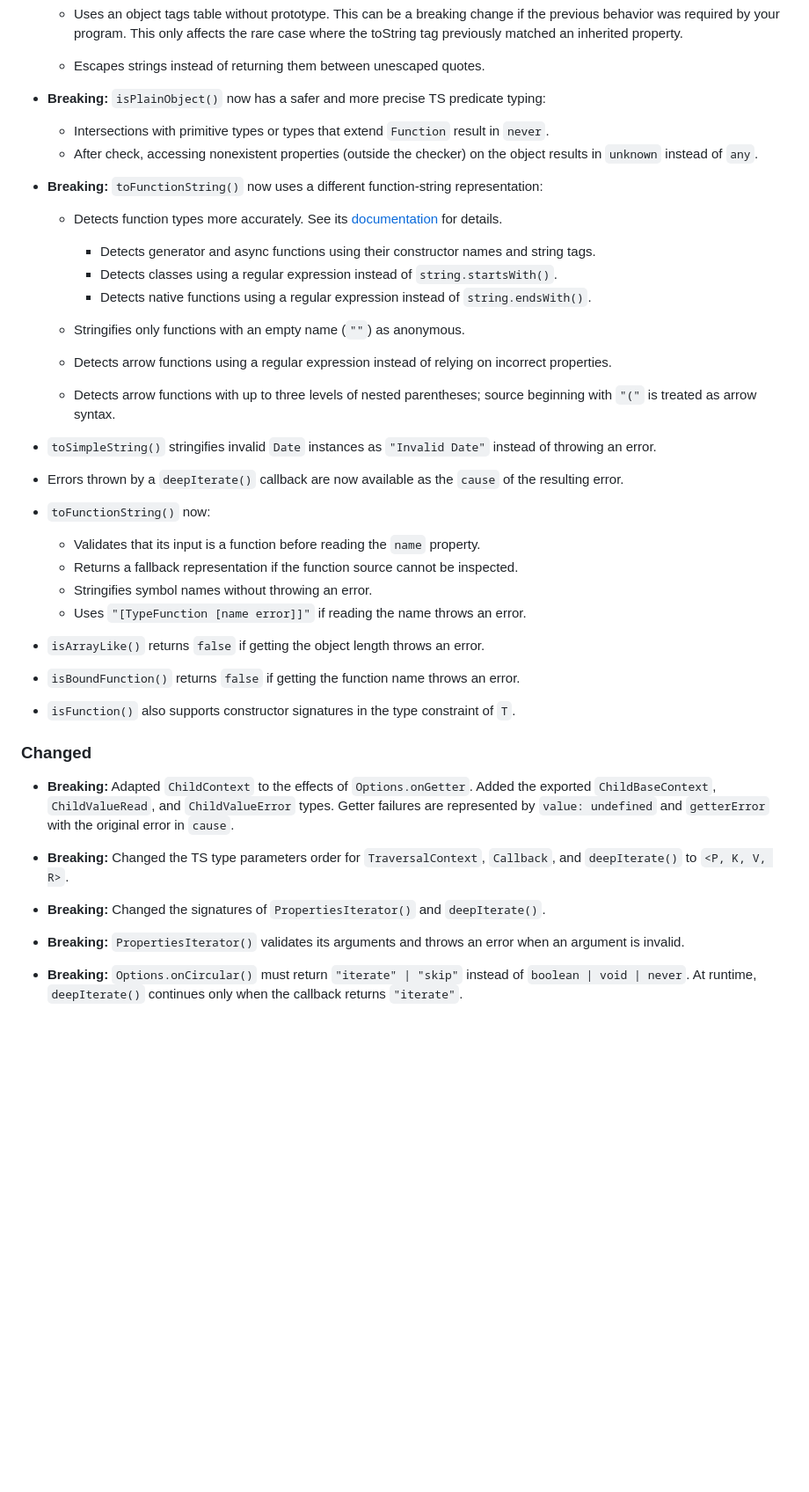
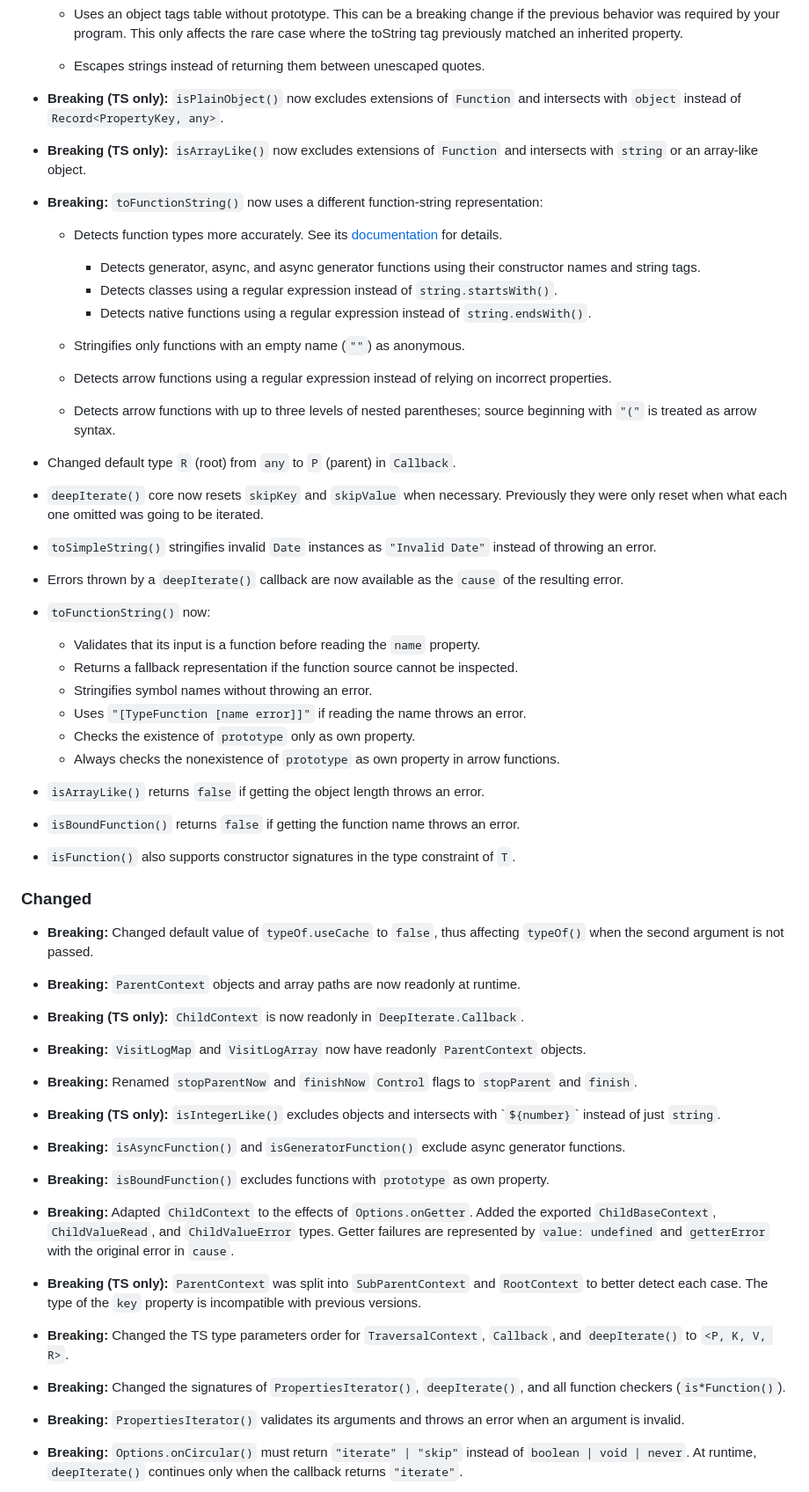
Before and after one commit to Gadiel-H/deep-trails, a Markdown page: CHANGELOG.md, the part around one of its changes. Shown at 88% size. Drawn GitHub-style; blank space fills up the shorter version.

Commit message:
docs(changelog): add changes after commit 3e8719b

```diff
--- a/CHANGELOG.md
+++ b/CHANGELOG.md
@@ -62,13 +68,13 @@ For more details about a release, click on the corresponding version.
 
     - Escapes strings instead of returning them between unescaped quotes.
 
-- **Breaking:** `isPlainObject()` now has a safer and more precise TS predicate typing:
-    - Intersections with primitive types or types that extend `Function` result in `never`.
-    - After check, accessing nonexistent properties (outside the checker) on the object results in `unknown` instead of `any`.
+- **Breaking (TS only):** `isPlainObject()` now excludes extensions of `Function` and intersects with `object` instead of `Record<PropertyKey, any>`.
+
+- **Breaking (TS only):** `isArrayLike()` now excludes extensions of `Function` and intersects with `string` or an array-like object.
 
 - **Breaking:** `toFunctionString()` now uses a different function-string representation:
     - Detects function types more accurately. See its [documentation](https://gadiel-h.github.io/deep-trails/functions/utils.toFunctionString.html) for details.
-        - Detects generator and async functions using their constructor names and string tags.
+        - Detects generator, async, and async generator functions using their constructor names and string tags.
         - Detects classes using a regular expression instead of `string.startsWith()`.
         - Detects native functions using a regular expression instead of `string.endsWith()`.
 
@@ -77,6 +83,11 @@ For more details about a release, click on the corresponding version.
     - Detects arrow functions using a regular expression instead of relying on incorrect properties.
 
     - Detects arrow functions with up to three levels of nested parentheses; source beginning with `"("` is treated as arrow syntax.
+
+- Changed default type `R` (root) from `any` to `P` (parent) in `Callback`.
+
+- `deepIterate()` core now resets `skipKey` and `skipValue` when necessary.
+  Previously they were only reset when what each one omitted was going to be iterated.
 
 - `toSimpleString()` stringifies invalid `Date` instances as `"Invalid Date"` instead of throwing an error.
 
@@ -87,6 +98,8 @@ For more details about a release, click on the corresponding version.
     - Returns a fallback representation if the function source cannot be inspected.
     - Stringifies symbol names without throwing an error.
     - Uses `"[TypeFunction [name error]]"` if reading the name throws an error.
+    - Checks the existence of `prototype` only as own property.
+    - Always checks the nonexistence of `prototype` as own property in arrow functions.
 
 - `isArrayLike()` returns `false` if getting the object length throws an error.
 
@@ -96,12 +109,31 @@ For more details about a release, click on the corresponding version.
 
 ### Changed
 
+- **Breaking:** Changed default value of `typeOf.useCache` to `false`, thus affecting `typeOf()` when the second argument is not passed.
+
+- **Breaking:** `ParentContext` objects and array paths are now readonly at runtime.
+
+- **Breaking (TS only):** `ChildContext` is now readonly in `DeepIterate.Callback`.
+
+- **Breaking:** `VisitLogMap` and `VisitLogArray` now have readonly `ParentContext` objects.
+
+- **Breaking:** Renamed `stopParentNow` and `finishNow` `Control` flags to `stopParent` and `finish`.
+
+- **Breaking (TS only):** `isIntegerLike()` excludes objects and intersects with \``${number}`\` instead of just `string`.
+
+- **Breaking:** `isAsyncFunction()` and `isGeneratorFunction()` exclude async generator functions.
+
+- **Breaking:** `isBoundFunction()` excludes functions with `prototype` as own property.
+
 - **Breaking:** Adapted `ChildContext` to the effects of `Options.onGetter`.
   Added the exported `ChildBaseContext`, `ChildValueRead`, and `ChildValueError` types. Getter failures are represented by `value: undefined` and `getterError` with the original error in `cause`.
 
+- **Breaking (TS only):** `ParentContext` was split into `SubParentContext` and `RootContext` to better detect each case.
+  The type of the `key` property is incompatible with previous versions.
+
 - **Breaking:** Changed the TS type parameters order for `TraversalContext`, `Callback`, and `deepIterate()` to `<P, K, V, R>`.
 
-- **Breaking:** Changed the signatures of `PropertiesIterator()` and `deepIterate()`.
+- **Breaking:** Changed the signatures of `PropertiesIterator()`, `deepIterate()`, and all function checkers (`is*Function()`).
 
 - **Breaking:** `PropertiesIterator()` validates its arguments and throws an error when an argument is invalid.
 
```
Also changed, not shown: other parts of CHANGELOG.md (+11 -2 lines).
